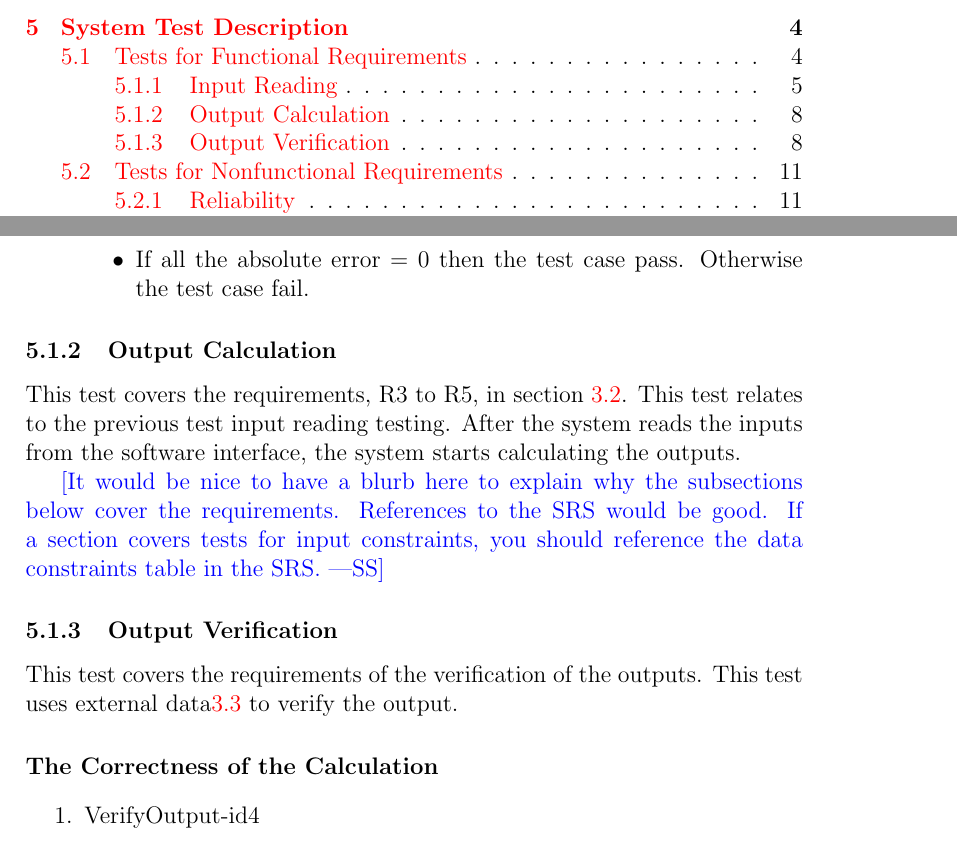
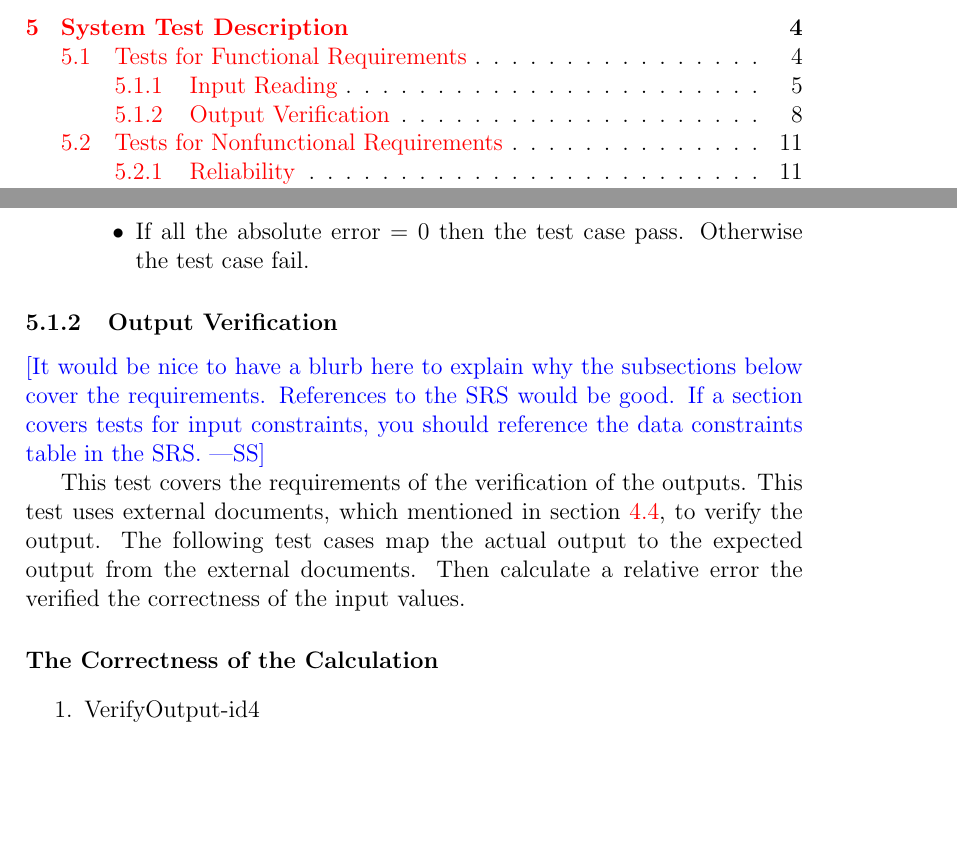
Before and after one commit to sharyuwu/optimum-tilt-of-solar-panels, a LaTeX document (docs/VnVPlan/SystVnVPlan/SystVnVPlan.tex): two parts of pages 3 and 13 of 24, joined at a grey line, cut so that both start at the same text, the shorter picture padded with empty space. Compiled offline with pdfLaTeX.

Commit message:
Delet output calculation section from test case in SysVnVPlan. Add additional description to output Verification

```diff
--- a/docs/VnVPlan/SystVnVPlan/SystVnVPlan.tex
+++ b/docs/VnVPlan/SystVnVPlan/SystVnVPlan.tex
@@ -395,25 +395,16 @@ How the test will be performed:
 
 \end{enumerate}
 
-\subsubsection{Output Calculation}\label{tP_OC}
 
-
-This test covers the requirements, R3 to R5, in section \ref{Objectives}.
-This test relates to the previous test input reading testing. After the
-system reads the inputs from the software interface, the system starts
-calculating the outputs.
-
+\subsubsection{Output Verification}\label{tP_VO}
 
 \wss{It would be nice to have a blurb here to explain why the subsections below
 cover the requirements. References to the SRS would be good. If a section
 covers tests for input constraints, you should reference the data constraints
 table in the SRS.}
 
-
-\subsubsection{Output Verification}\label{tP_VO}
-
 This test covers the requirements of the verification of the outputs. This test
-uses external data\ref{RD} to verify the output.
+uses external documents, which mentioned in section \ref{ImplementVP}, to verify the output. The following test cases map the actual output to the expected output from the external documents. Then calculate a relative error the verified the correctness of the input values.
 
 \paragraph{The Correctness of the Calculation}\label{tP_CC}
 \begin{enumerate}
```
Also changed, not shown: docs/VnVPlan/SystVnVPlan/SystVnVPlan.pdf, docs/VnVPlan/SystVnVPlan/SystVnVPlan.tex (6 more changed lines).
